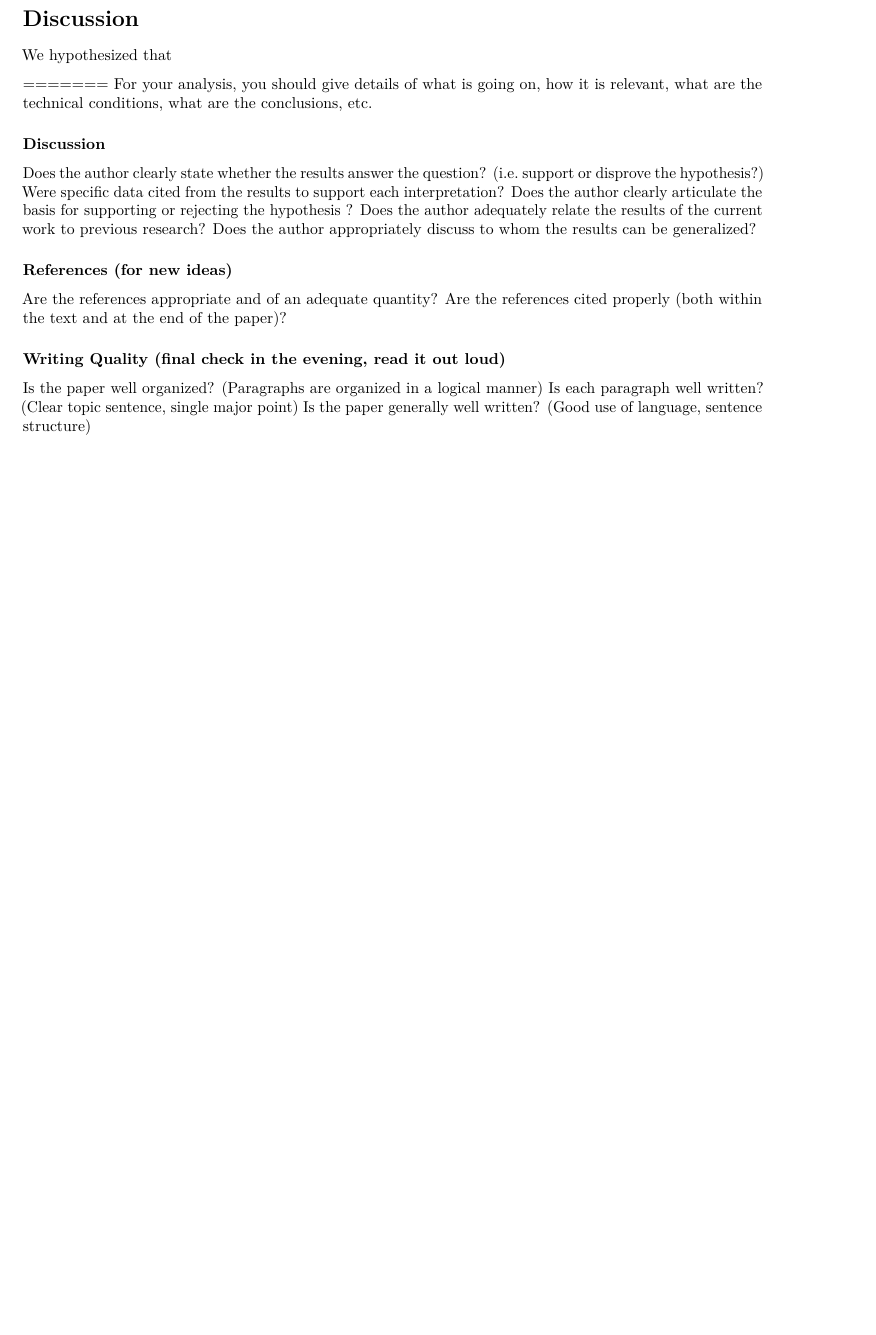
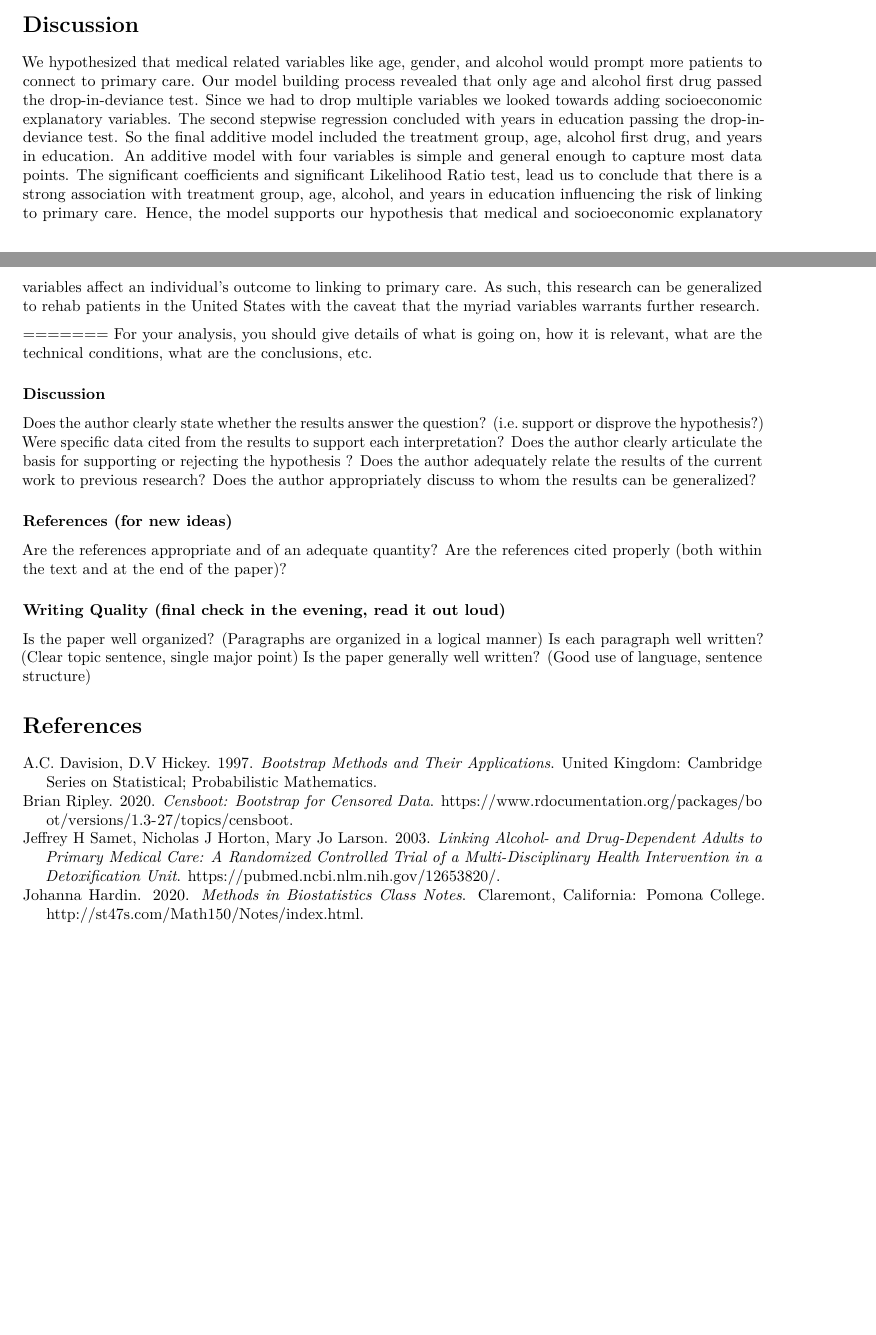
Before and after one commit to oliverc1623/math150_final, an R Markdown document (FinalReport.Rmd): part of page 13 of 13 before the commit and two parts of pages 13 and 14 of 14 after it, the two joined at a grey line, cut so that both start at the same text, the shorter picture padded with empty space. Rendered offline with R 4.5, knitr and Pandoc, then LaTeX, with nearby package versions; code that draws random numbers runs with fixed seeds of ours; some code elsewhere in the file could not run offline.

Commit message:
added discussion and bib

```diff
--- a/FinalReport.Rmd
+++ b/FinalReport.Rmd
@@ -1,6 +1,7 @@
 ---
 title: "Survival Analysis on Linking Drug Dependent Adults to Primary Care"
 output: pdf_document
+bibliography: bibliography.bib
 ---
 
 # Introduction
@@ -362,8 +362,7 @@ censboot(df, cond.fun, R = 499, strata = df$group,
 
 # Discussion
 
-We hypothesized that
-
+We hypothesized that medical related variables like age, gender, and alcohol would prompt more patients to connect to primary care. Our model building process revealed that only age and alcohol first drug passed the drop-in-deviance test. Since we had to drop multiple variables we looked towards adding socioeconomic explanatory variables. The second stepwise regression concluded with years in education passing the drop-in-deviance test. So the final additive model included the treatment group, age, alcohol first drug, and years in education. An additive model with four variables is simple and general enough to capture most data points. The significant coefficients and significant Likelihood Ratio test, lead us to conclude that there is a strong association with treatment group, age, alcohol, and years in education influencing the risk of linking to primary care. Hence, the model supports our hypothesis that medical and socioeconomic explanatory variables affect an individual's outcome to linking to primary care. As such, this research can be generalized to rehab patients in the United States with the caveat that the myriad variables warrants further research.
 
 =======
 For your analysis, you should give details of what is going on, how it is relevant, what are the technical conditions, what are the conclusions,
@@ -384,3 +383,9 @@ Are the references cited properly (both within the text and at the end of the pa
 Is the paper well organized? (Paragraphs are organized in a logical manner)
 Is each paragraph well written? (Clear topic sentence, single major point)
 Is the paper generally well written? (Good use of language, sentence structure)
+
+# References
+
+---
+nocite: '@*'
+---
--- /dev/null
+++ b/bibliography.bib
@@ -0,0 +1,27 @@
+@Manual{math150,
+  title = {Methods in Biostatistics Class Notes},
+  author = {{Johanna Hardin}},
+  organization = {Pomona College},
+  address = {Claremont, California},
+  year = {2020},
+  url = {http://st47s.com/Math150/Notes/index.html},
+}
+@Manual{bootstrap,
+  title = {Bootstrap Methods and their Applications},
+  author = {{A.C. Davision}, {D.V Hickey}},
+  organization = {Cambridge Series on Statistical and Probabilistic Mathematics},
+  address = {United Kingdom},
+  year = {1997},
+}
+@Manual{censboot,
+  title = {censboot: Bootstrap for Censored Data},
+  author = {{Brian Ripley}},
+  year = {2020},
+  url = {https://www.rdocumentation.org/packages/boot/versions/1.3-27/topics/censboot},
+}
+@Manual{paper,
+  title = {Linking alcohol- and drug-dependent adults to primary medical care: a randomized controlled trial of a multi-disciplinary health intervention in a detoxification unit},
+  author = {{Jeffrey H Samet}, {Mary Jo Larson}, {Nicholas J Horton}, {Kathleen Doyle}, {Michael Winter}, {Richard Saitz}},
+  year = {2003},
+  url = {https://pubmed.ncbi.nlm.nih.gov/12653820/},
+}
--- /dev/null
+++ b/references.json
@@ -0,0 +1,6 @@
+{
+     "id":"unique_string-1219205",
+     "type":"book",
+     "title":"Book Title",
+     "arbitraryField":"An example arbitrary field with arbitrary data. This field will be ignored by the CSL Processor."
+}
```
Also changed, not shown: FinalReport.pdf, FinalReport.Rmd (17 more changed lines).
